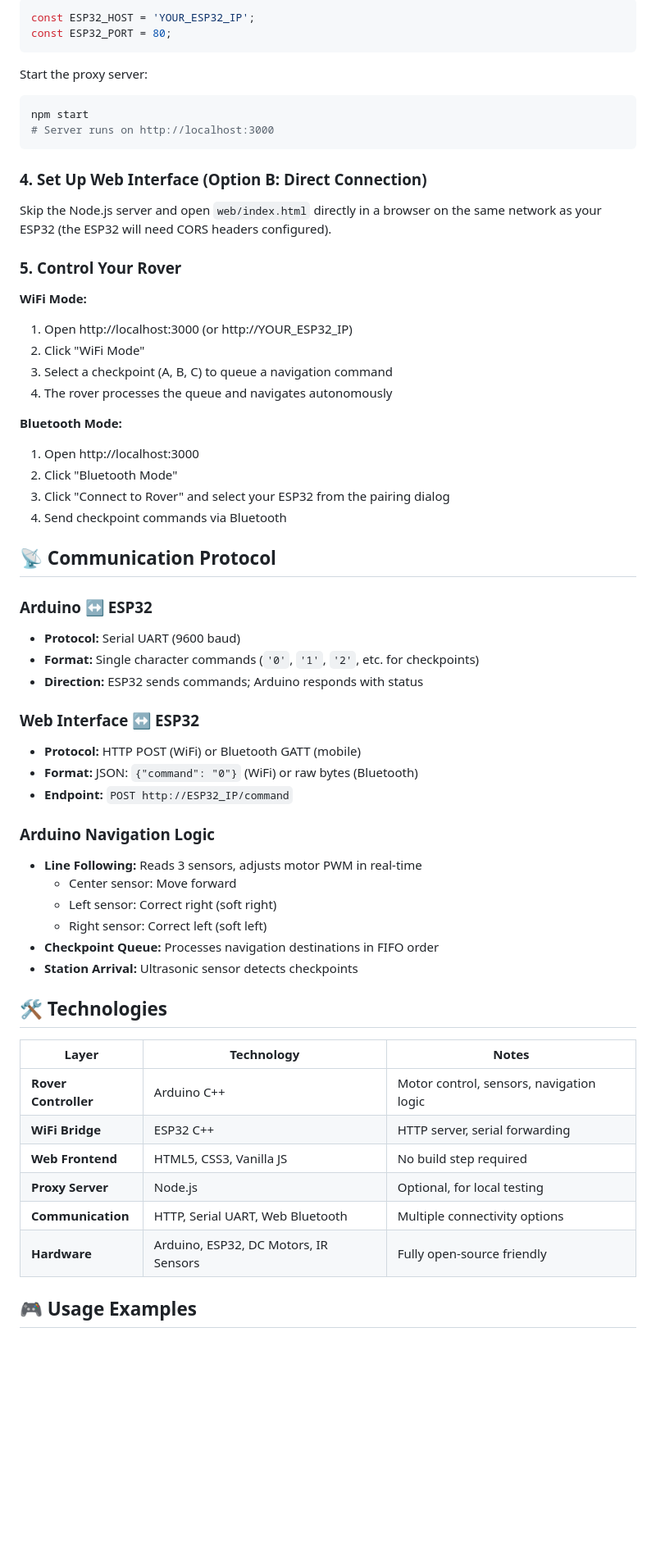
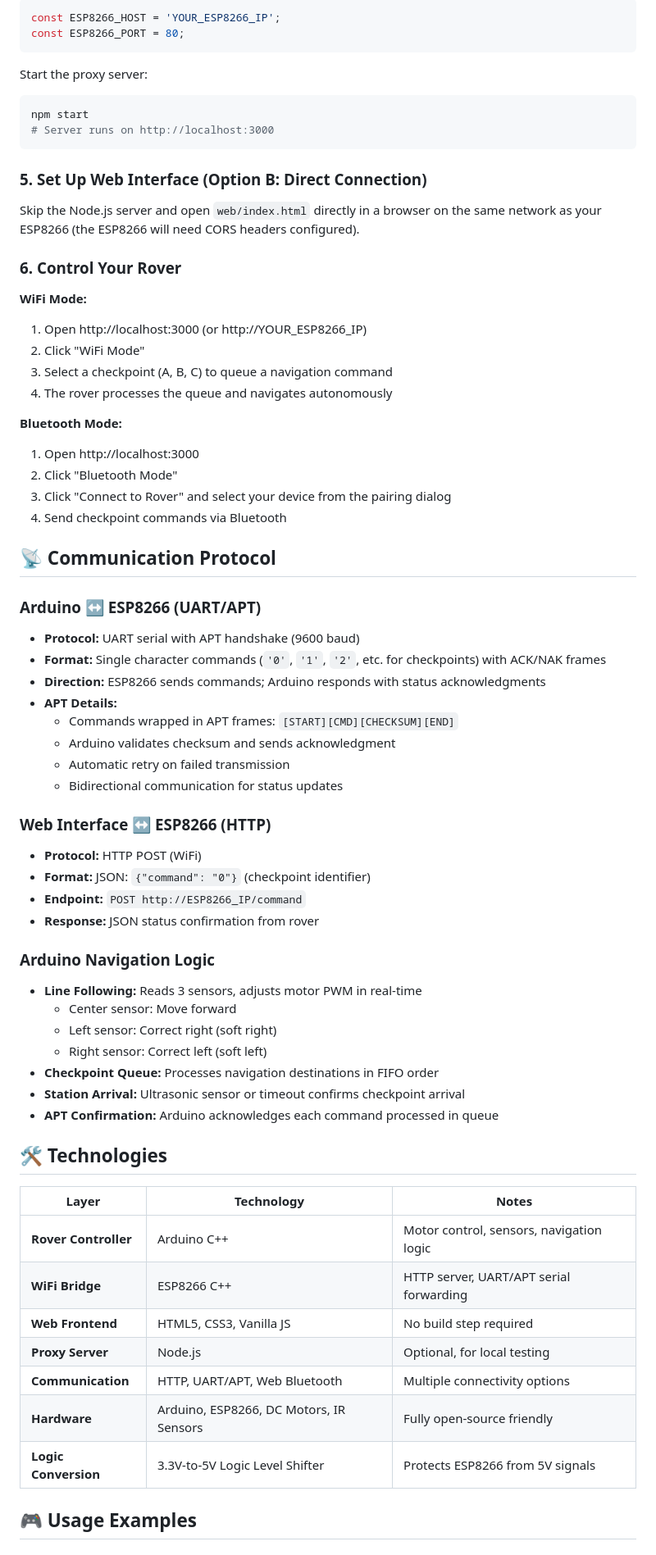
Before and after one commit to CrimsonKarma44/BinGo, a Markdown page: README.md, the part around one of its changes. Shown at 82% size. Drawn GitHub-style; blank space fills up the shorter version.

````diff
--- a/README.md
+++ b/README.md
@@ -121,6 +143,6 @@ Edit `server.js` with your ESP32's IP address:
 ```javascript
-const ESP32_HOST = 'YOUR_ESP32_IP';
-const ESP32_PORT = 80;
+const ESP8266_HOST = 'YOUR_ESP8266_IP';
+const ESP8266_PORT = 80;
 ```
 
 Start the proxy server:
@@ -129,14 +151,14 @@ npm start
 # Server runs on http://localhost:3000
 ```
 
-### 4. Set Up Web Interface (Option B: Direct Connection)
+### 5. Set Up Web Interface (Option B: Direct Connection)
 
-Skip the Node.js server and open `web/index.html` directly in a browser on the same network as your ESP32 (the ESP32 will need CORS headers configured).
+Skip the Node.js server and open `web/index.html` directly in a browser on the same network as your ESP8266 (the ESP8266 will need CORS headers configured).
 
-### 5. Control Your Rover
+### 6. Control Your Rover
 
 **WiFi Mode:**
-1. Open http://localhost:3000 (or http://YOUR_ESP32_IP)
+1. Open http://localhost:3000 (or http://YOUR_ESP8266_IP)
 2. Click "WiFi Mode"
 3. Select a checkpoint (A, B, C) to queue a navigation command
 4. The rover processes the queue and navigates autonomously
@@ -144,20 +166,26 @@ Skip the Node.js server and open `web/index.html` directly in a browser on the s
 **Bluetooth Mode:**
 1. Open http://localhost:3000
 2. Click "Bluetooth Mode"
-3. Click "Connect to Rover" and select your ESP32 from the pairing dialog
+3. Click "Connect to Rover" and select your device from the pairing dialog
 4. Send checkpoint commands via Bluetooth
 
 ## 📡 Communication Protocol
 
-### Arduino ↔ ESP32
-- **Protocol:** Serial UART (9600 baud)
-- **Format:** Single character commands (`'0'`, `'1'`, `'2'`, etc. for checkpoints)
-- **Direction:** ESP32 sends commands; Arduino responds with status
+### Arduino ↔ ESP8266 (UART/APT)
+- **Protocol:** UART serial with APT handshake (9600 baud)
+- **Format:** Single character commands (`'0'`, `'1'`, `'2'`, etc. for checkpoints) with ACK/NAK frames
+- **Direction:** ESP8266 sends commands; Arduino responds with status acknowledgments
+- **APT Details:**
+  - Commands wrapped in APT frames: `[START][CMD][CHECKSUM][END]`
+  - Arduino validates checksum and sends acknowledgment
+  - Automatic retry on failed transmission
+  - Bidirectional communication for status updates
 
-### Web Interface ↔ ESP32
-- **Protocol:** HTTP POST (WiFi) or Bluetooth GATT (mobile)
-- **Format:** JSON: `{"command": "0"}` (WiFi) or raw bytes (Bluetooth)
-- **Endpoint:** `POST http://ESP32_IP/command`
+### Web Interface ↔ ESP8266 (HTTP)
+- **Protocol:** HTTP POST (WiFi)
+- **Format:** JSON: `{"command": "0"}` (checkpoint identifier)
+- **Endpoint:** `POST http://ESP8266_IP/command`
+- **Response:** JSON status confirmation from rover
 
 ### Arduino Navigation Logic
 - **Line Following:** Reads 3 sensors, adjusts motor PWM in real-time
@@ -165,18 +193,20 @@ Skip the Node.js server and open `web/index.html` directly in a browser on the s
   - Left sensor: Correct right (soft right)
   - Right sensor: Correct left (soft left)
 - **Checkpoint Queue:** Processes navigation destinations in FIFO order
-- **Station Arrival:** Ultrasonic sensor detects checkpoints
+- **Station Arrival:** Ultrasonic sensor or timeout confirms checkpoint arrival
+- **APT Confirmation:** Arduino acknowledges each command processed in queue
 
 ## 🛠️ Technologies
 
 | Layer | Technology | Notes |
 |-------|-----------|-------|
 | **Rover Controller** | Arduino C++ | Motor control, sensors, navigation logic |
-| **WiFi Bridge** | ESP32 C++ | HTTP server, serial forwarding |
+| **WiFi Bridge** | ESP8266 C++ | HTTP server, UART/APT serial forwarding |
 | **Web Frontend** | HTML5, CSS3, Vanilla JS | No build step required |
 | **Proxy Server** | Node.js | Optional, for local testing |
-| **Communication** | HTTP, Serial UART, Web Bluetooth | Multiple connectivity options |
-| **Hardware** | Arduino, ESP32, DC Motors, IR Sensors | Fully open-source friendly |
+| **Communication** | HTTP, UART/APT, Web Bluetooth | Multiple connectivity options |
+| **Hardware** | Arduino, ESP8266, DC Motors, IR Sensors | Fully open-source friendly |
+| **Logic Conversion** | 3.3V-to-5V Logic Level Shifter | Protects ESP8266 from 5V signals |
 
 ## 🎮 Usage Examples
 
````
Also changed, not shown: other parts of README.md (+74 -36 lines).
